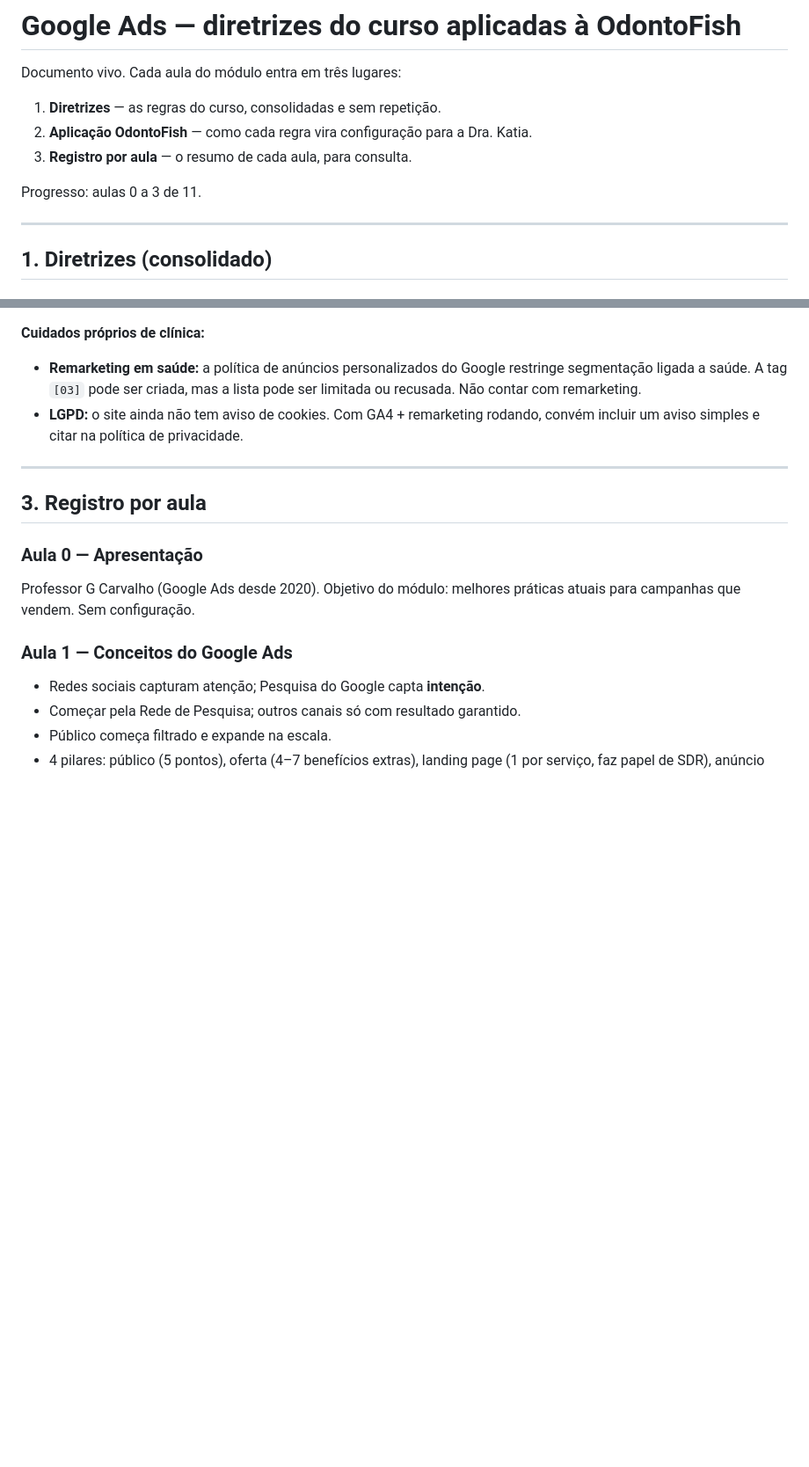
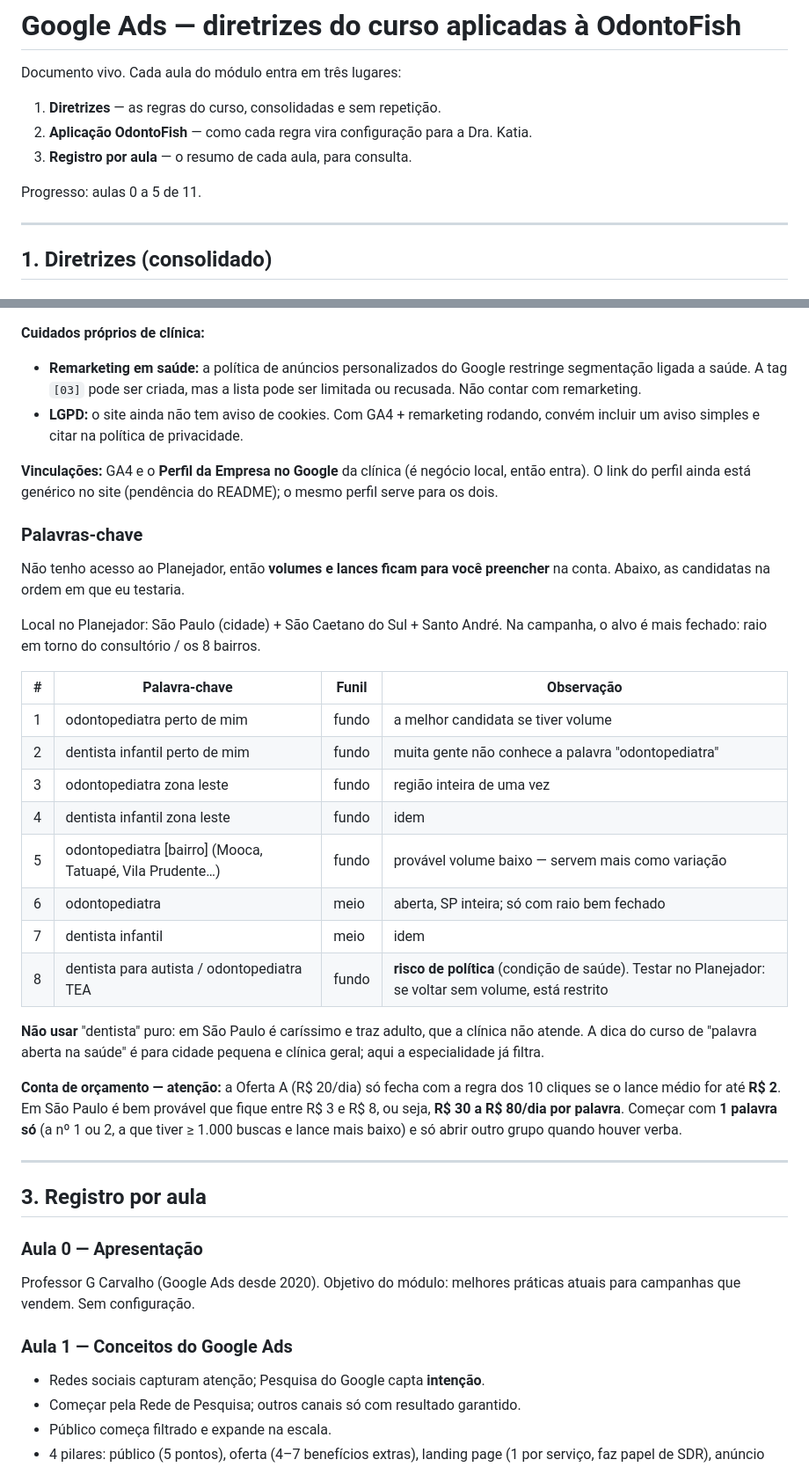
Before and after one commit to gabicoslope/odontofish, a Markdown page: trafego/google-ads.md, 2 parts joined by grey strips. Shown at 88% size. GitHub-like rendering; blank space fills up the shorter version.

```diff
--- a/trafego/google-ads.md
+++ b/trafego/google-ads.md
@@ -6,7 +6,7 @@ Documento vivo. Cada aula do módulo entra em três lugares:
 2. **Aplicação OdontoFish** — como cada regra vira configuração para a Dra. Katia.
 3. **Registro por aula** — o resumo de cada aula, para consulta.
 
-Progresso: aulas 0 a 3 de 11.
+Progresso: aulas 0 a 5 de 11.
 
 ---
 
@@ -229,6 +270,39 @@ em que seção as famílias desistem.
 - **LGPD:** o site ainda não tem aviso de cookies. Com GA4 + remarketing
   rodando, convém incluir um aviso simples e citar na política de privacidade.
 
+**Vinculações:** GA4 e o **Perfil da Empresa no Google** da clínica (é negócio
+local, então entra). O link do perfil ainda está genérico no site
+(pendência do README); o mesmo perfil serve para os dois.
+
+### Palavras-chave
+
+Não tenho acesso ao Planejador, então **volumes e lances ficam para você
+preencher** na conta. Abaixo, as candidatas na ordem em que eu testaria.
+
+Local no Planejador: São Paulo (cidade) + São Caetano do Sul + Santo André.
+Na campanha, o alvo é mais fechado: raio em torno do consultório / os 8 bairros.
+
+| # | Palavra-chave | Funil | Observação |
+|---|---|---|---|
+| 1 | odontopediatra perto de mim | fundo | a melhor candidata se tiver volume |
+| 2 | dentista infantil perto de mim | fundo | muita gente não conhece a palavra "odontopediatra" |
+| 3 | odontopediatra zona leste | fundo | região inteira de uma vez |
+| 4 | dentista infantil zona leste | fundo | idem |
+| 5 | odontopediatra [bairro] (Mooca, Tatuapé, Vila Prudente…) | fundo | provável volume baixo — servem mais como variação |
+| 6 | odontopediatra | meio | aberta, SP inteira; só com raio bem fechado |
+| 7 | dentista infantil | meio | idem |
+| 8 | dentista para autista / odontopediatra TEA | fundo | **risco de política** (condição de saúde). Testar no Planejador: se voltar sem volume, está restrito |
+
+**Não usar** "dentista" puro: em São Paulo é caríssimo e traz adulto, que a
+clínica não atende. A dica do curso de "palavra aberta na saúde" é para
+cidade pequena e clínica geral; aqui a especialidade já filtra.
+
+**Conta de orçamento — atenção:** a Oferta A (R$ 20/dia) só fecha com a
+regra dos 10 cliques se o lance médio for até **R$ 2**. Em São Paulo é bem
+provável que fique entre R$ 3 e R$ 8, ou seja, **R$ 30 a R$ 80/dia por
+palavra**. Começar com **1 palavra só** (a nº 1 ou 2, a que tiver ≥ 1.000
+buscas e lance mais baixo) e só abrir outro grupo quando houver verba.
+
 ---
 
 ## 3. Registro por aula
```
Also changed, not shown: other parts of trafego/google-ads.md (+67 -2 lines).
